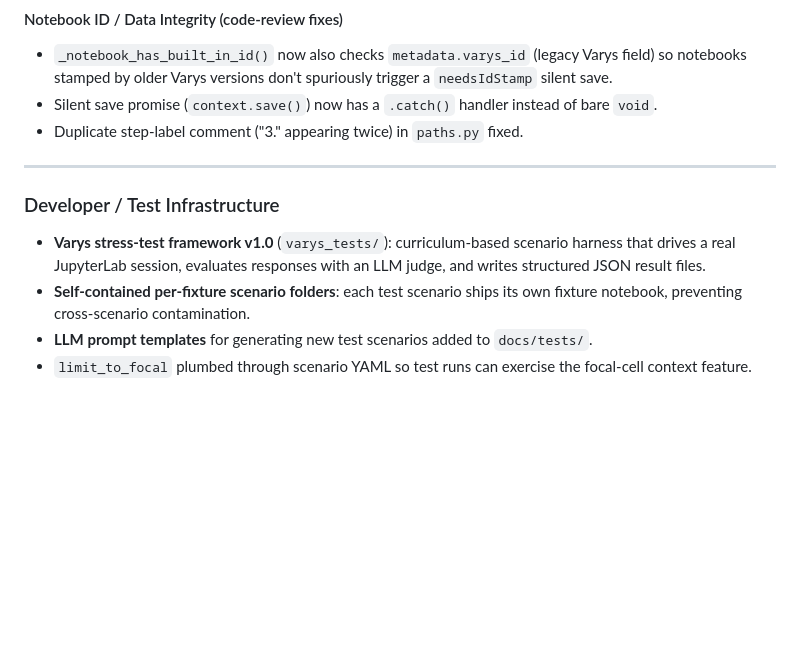
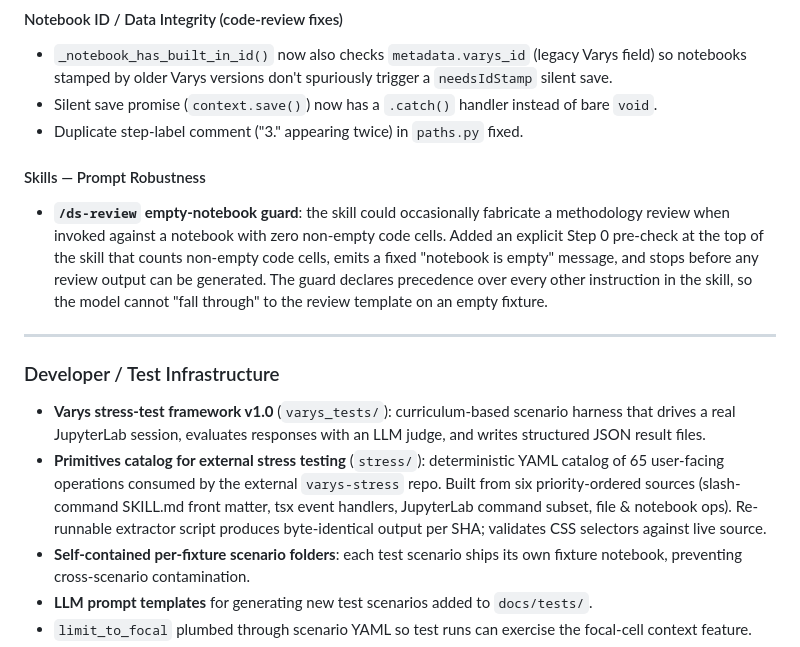
Before and after one commit to brightappsllc/varys-ai, a Markdown page: CHANGELOG.md, the part around the change. Drawn GitHub-style; blank space fills up the shorter version.

```diff
--- a/CHANGELOG.md
+++ b/CHANGELOG.md
@@ -105,6 +105,15 @@ Format follows [Keep a Changelog](https://keepachangelog.com/en/1.1.0/).
   bare `void`.
 - Duplicate step-label comment ("3." appearing twice) in `paths.py` fixed.
 
+#### Skills — Prompt Robustness
+- **`/ds-review` empty-notebook guard**: the skill could occasionally fabricate
+  a methodology review when invoked against a notebook with zero non-empty
+  code cells.  Added an explicit Step 0 pre-check at the top of the skill that
+  counts non-empty code cells, emits a fixed "notebook is empty" message, and
+  stops before any review output can be generated.  The guard declares
+  precedence over every other instruction in the skill, so the model cannot
+  "fall through" to the review template on an empty fixture.
+
 ---
 
 ### Developer / Test Infrastructure
@@ -112,6 +121,12 @@ Format follows [Keep a Changelog](https://keepachangelog.com/en/1.1.0/).
 - **Varys stress-test framework v1.0** (`varys_tests/`): curriculum-based
   scenario harness that drives a real JupyterLab session, evaluates responses
   with an LLM judge, and writes structured JSON result files.
+- **Primitives catalog for external stress testing** (`stress/`): deterministic
+  YAML catalog of 65 user-facing operations consumed by the external
+  `varys-stress` repo.  Built from six priority-ordered sources (slash-command
+  SKILL.md front matter, tsx event handlers, JupyterLab command subset, file
+  & notebook ops).  Re-runnable extractor script produces byte-identical
+  output per SHA; validates CSS selectors against live source.
 - **Self-contained per-fixture scenario folders**: each test scenario ships its
   own fixture notebook, preventing cross-scenario contamination.
 - **LLM prompt templates** for generating new test scenarios added to
```
Also changed, not shown: README.md (+10 -34 lines), varys/CHANGELOG.md (+15 -0 lines).
